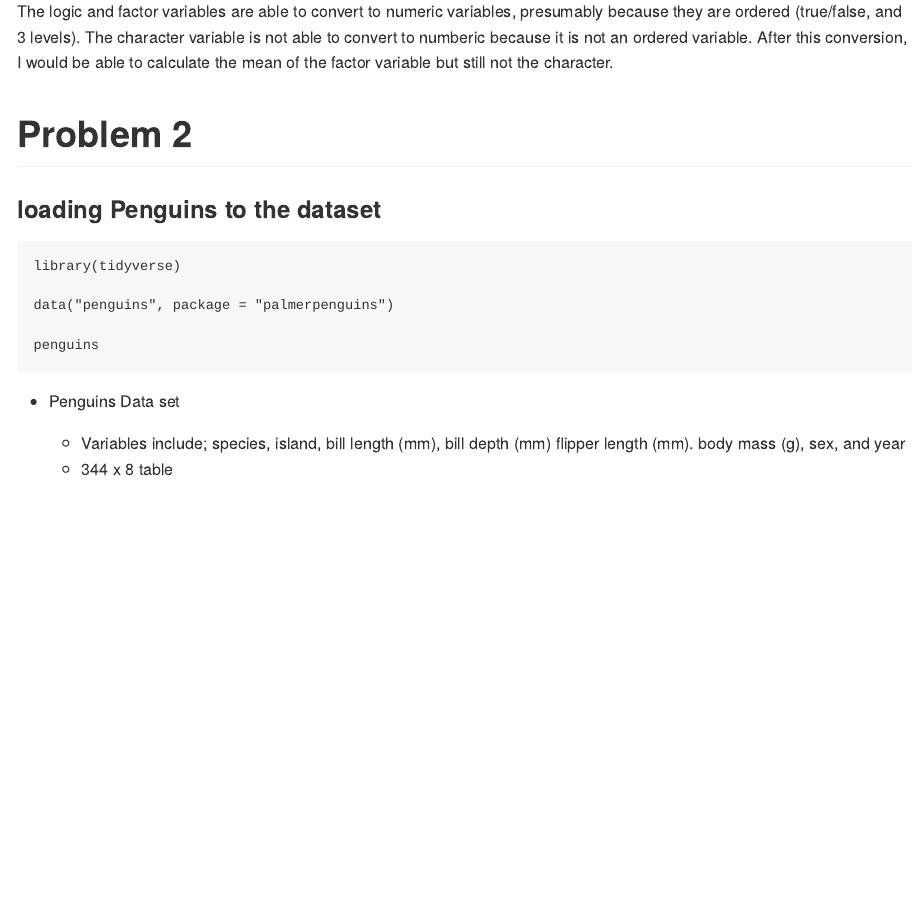
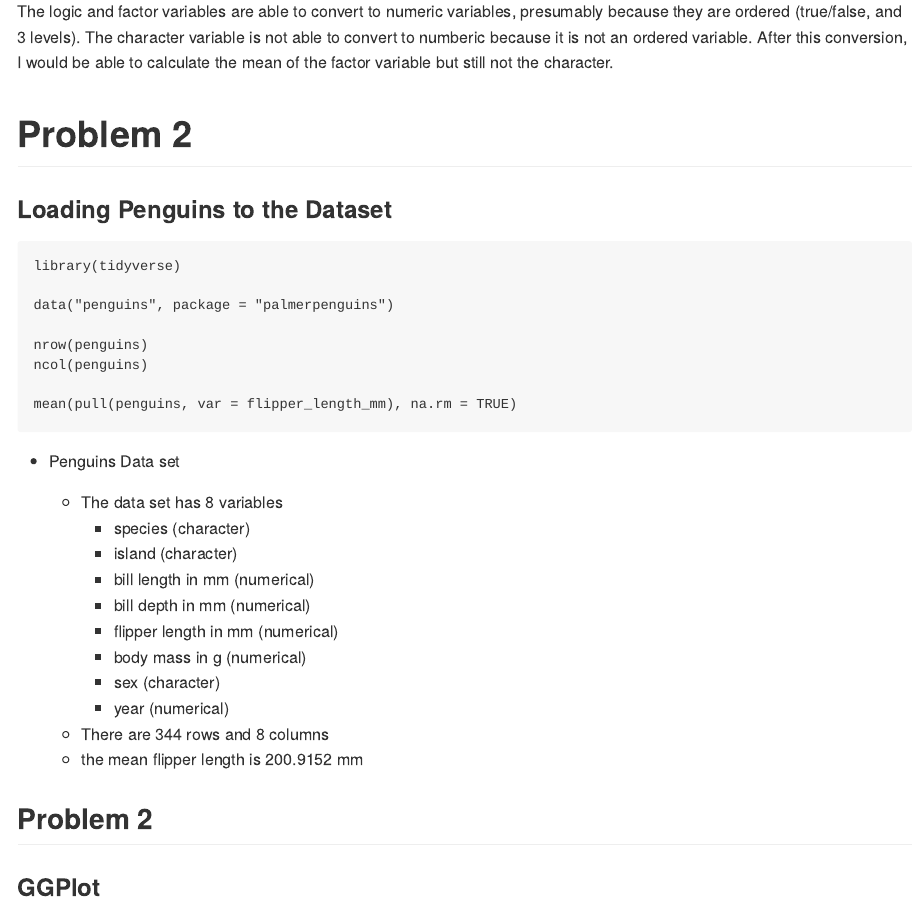
Before and after one commit to th2891/p8105_hw1_th2891, an R Markdown document (template.Rmd): the page in a window 1100 px wide, from 790 px down. The pictures show the output file template.md that the author committed with the source, drawn offline in the style of GitHub.

Commit message:
Plot code -- issue with display

````diff
--- a/template.Rmd
+++ b/template.Rmd
@@ -44,20 +44,46 @@ After this conversion, I would be able to calculate the mean of the factor varia
 
 # Problem 2
 
-### loading Penguins to the dataset
+### Loading Penguins to the Dataset
 
-```{r_problem2, echo=TRUE}
+```{r_problem2, eval = FALSE}
 
 library(tidyverse)
 
 data("penguins", package = "palmerpenguins")
 
-penguins
+nrow(penguins)
+ncol(penguins)
+
+mean(pull(penguins, var = flipper_length_mm), na.rm = TRUE)
+
 ```
 
 
 * Penguins Data set
 
-  * Variables include; species, island, bill length (mm), bill depth (mm)
-    flipper length (mm). body mass (g), sex, and year
-  * 344 x 8 table
+  * The data set has 8 variables
+      * species (character)
+      * island (character)
+      * bill length in mm (numerical)
+      * bill depth in mm (numerical)
+      * flipper length in mm (numerical)
+      * body mass in g (numerical)
+      * sex (character)
+      * year (numerical)
+  * There are 344 rows and 8 columns
+  * the mean flipper length is 200.9152 mm
+
+## Problem 2
+### GGPlot
+
+
+```{r_ggplot, echo=FALSE}
+
+library(tidyverse)
+
+ggplot(data = penguins, mapping = aes (x = bill_length_mm, y = flipper_length_mm)) + geom_point(alpha = 0.5, aes (color = species), na.rm = TRUE)
+
+ggsave("penguin_ggplot.pdf", heigh = 4, width = 6)
+
+```
````
Also changed, not shown: penguin_ggplot.pdf (added), template.md.
